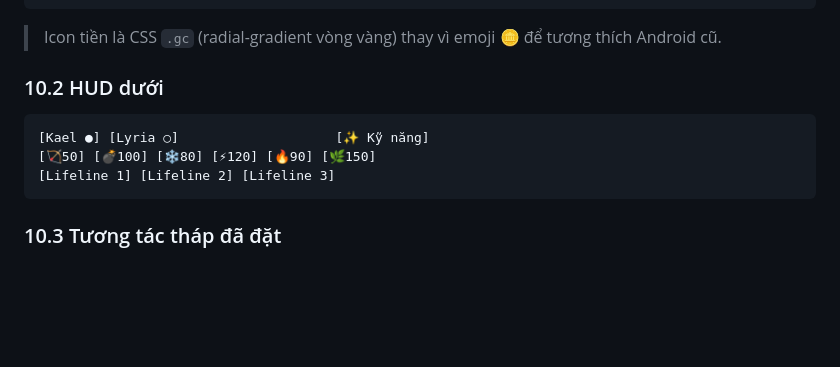
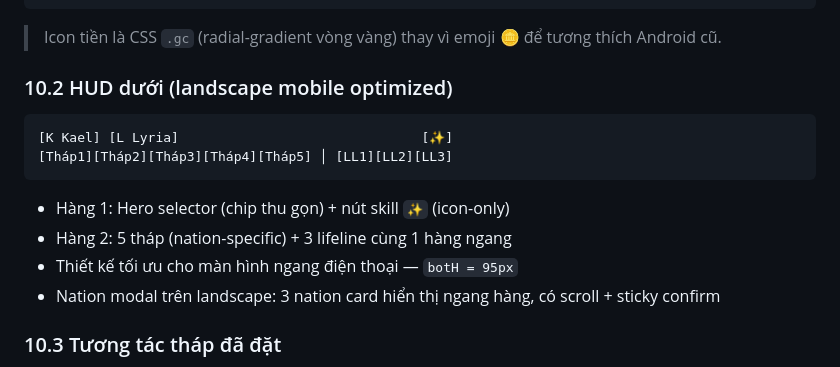
Before and after one commit to pmchau2510/last-bastion, a Markdown page: LAST_BASTION_GDD.md, the part around the change. Drawn GitHub-style; blank space fills up the shorter version.

````diff
--- a/LAST_BASTION_GDD.md
+++ b/LAST_BASTION_GDD.md
@@ -283,13 +283,17 @@ Quái không ra từng con mà ra theo **đợt** (như các game tower defense
 
 > Icon tiền là CSS `.gc` (radial-gradient vòng vàng) thay vì emoji 🪙 để tương thích Android cũ.
 
-### 10.2 HUD dưới
+### 10.2 HUD dưới (landscape mobile optimized)
 
 ```
-[Kael ●] [Lyria ○]                    [✨ Kỹ năng]
-[🏹50] [💣100] [❄️80] [⚡120] [🔥90] [🌿150]
-[Lifeline 1] [Lifeline 2] [Lifeline 3]
+[K Kael] [L Lyria]                               [✨]
+[Tháp1][Tháp2][Tháp3][Tháp4][Tháp5] │ [LL1][LL2][LL3]
 ```
+
+- Hàng 1: Hero selector (chip thu gọn) + nút skill `✨` (icon-only)
+- Hàng 2: 5 tháp (nation-specific) + 3 lifeline cùng 1 hàng ngang
+- Thiết kế tối ưu cho màn hình ngang điện thoại — `botH = 95px`
+- Nation modal trên landscape: 3 nation card hiển thị ngang hàng, có scroll + sticky confirm
 
 ### 10.3 Tương tác tháp đã đặt
 
````
Also changed, not shown: PROGRESS.md (+8 -0 lines).
